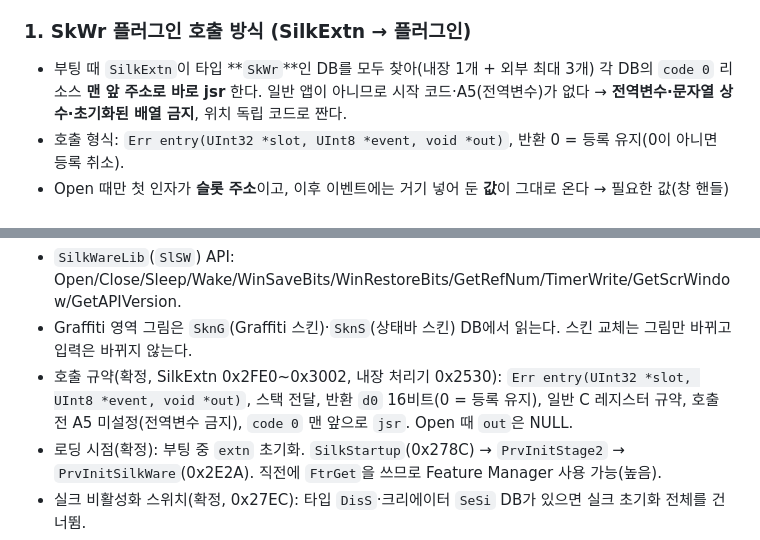
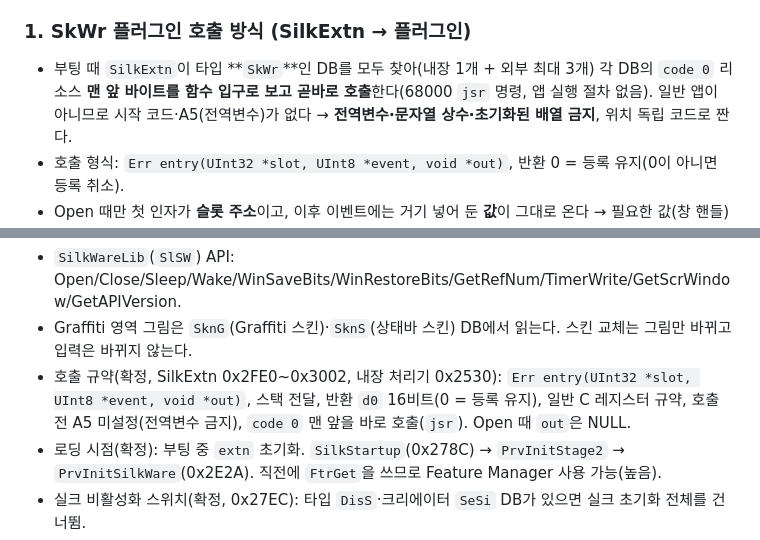
Before and after one commit to muns5965/clie-hangul-keyboard, a Markdown page: README.md, 2 parts joined by grey strips. Drawn GitHub-style.

Commit message:
README: jsr 설명을 쉬운 말로
Co-Authored-By: Claude Opus 5.5 <noreply@anthropic.com>
Claude-Session: https://claude.ai/code/session_0111EUgHmukks2KoNHTb7Lqc

```diff
--- a/README.md
+++ b/README.md
@@ -31,7 +31,7 @@ NX 이후의 Silklet(`Slkw`)·Vsk API인데 **NR70V에는 없다**(호출하면
 **`SkWr` 플러그인**("SilkWare") 구조를 쓴다. 아래는 모두 ROM 역분석과 에뮬레이터 실측으로 확인한 내용이다.
 
 ### 1. SkWr 플러그인 호출 방식 (SilkExtn → 플러그인)
-- 부팅 때 `SilkExtn`이 타입 **`SkWr`**인 DB를 모두 찾아(내장 1개 + 외부 최대 3개) 각 DB의 `code 0` 리소스 **맨 앞 주소로 바로 jsr** 한다.
+- 부팅 때 `SilkExtn`이 타입 **`SkWr`**인 DB를 모두 찾아(내장 1개 + 외부 최대 3개) 각 DB의 `code 0` 리소스 **맨 앞 바이트를 함수 입구로 보고 곧바로 호출**한다(68000 `jsr` 명령, 앱 실행 절차 없음).
   일반 앱이 아니므로 시작 코드·A5(전역변수)가 없다 → **전역변수·문자열 상수·초기화된 배열 금지**, 위치 독립 코드로 짠다.
 - 호출 형식: `Err entry(UInt32 *slot, UInt8 *event, void *out)`, 반환 0 = 등록 유지(0이 아니면 등록 취소).
 - Open 때만 첫 인자가 **슬롯 주소**이고, 이후 이벤트에는 거기 넣어 둔 **값**이 그대로 온다 → 필요한 값(창 핸들) 저장소로 쓴다.
@@ -234,7 +234,7 @@ v2의 `SysLibTblEntry` 표 읽기, v3의 Silk(Vsk) 페이지는 Fatal Exception
 - `SilkWareLib`(`SlSW`) API: Open/Close/Sleep/Wake/WinSaveBits/WinRestoreBits/GetRefNum/TimerWrite/GetScrWindow/GetAPIVersion.
 - Graffiti 영역 그림은 `SknG`(Graffiti 스킨)·`SknS`(상태바 스킨) DB에서 읽는다. 스킨 교체는 그림만 바뀌고 입력은 바뀌지 않는다.
 - 호출 규약(확정, SilkExtn 0x2FE0~0x3002, 내장 처리기 0x2530): `Err entry(UInt32 *slot, UInt8 *event, void *out)`, 스택 전달, 반환 `d0` 16비트(0 = 등록 유지),
-  일반 C 레지스터 규약, 호출 전 A5 미설정(전역변수 금지), `code 0` 맨 앞으로 `jsr`. Open 때 `out`은 NULL.
+  일반 C 레지스터 규약, 호출 전 A5 미설정(전역변수 금지), `code 0` 맨 앞을 바로 호출(`jsr`). Open 때 `out`은 NULL.
 - 로딩 시점(확정): 부팅 중 `extn` 초기화. `SilkStartup`(0x278C) → `PrvInitStage2` → `PrvInitSilkWare`(0x2E2A). 직전에 `FtrGet`을 쓰므로 Feature Manager 사용 가능(높음).
 - 실크 비활성화 스위치(확정, 0x27EC): 타입 `DisS`·크리에이터 `SeSi` DB가 있으면 실크 초기화 전체를 건너뜀.
 - 플러그인 전환 방법, Draw·Pen 이벤트 구조체 배치는 미확정. 첫 시험은 CloudpilotEmu 세션 백업 후 진행한다.
```
